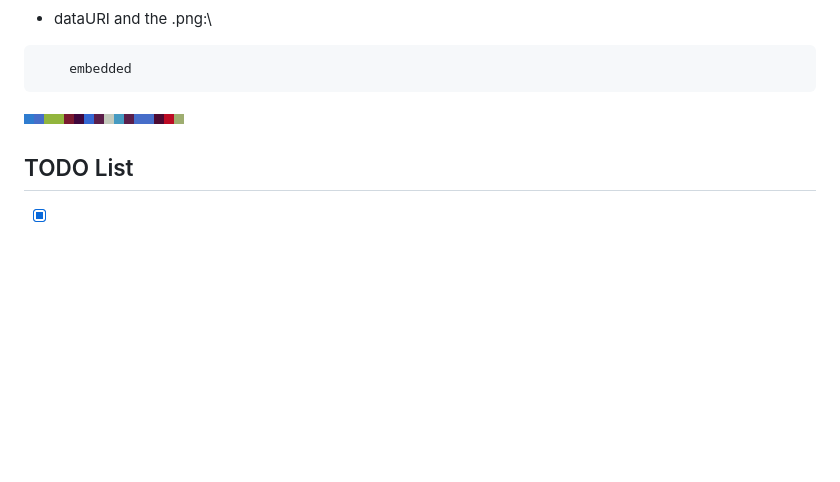
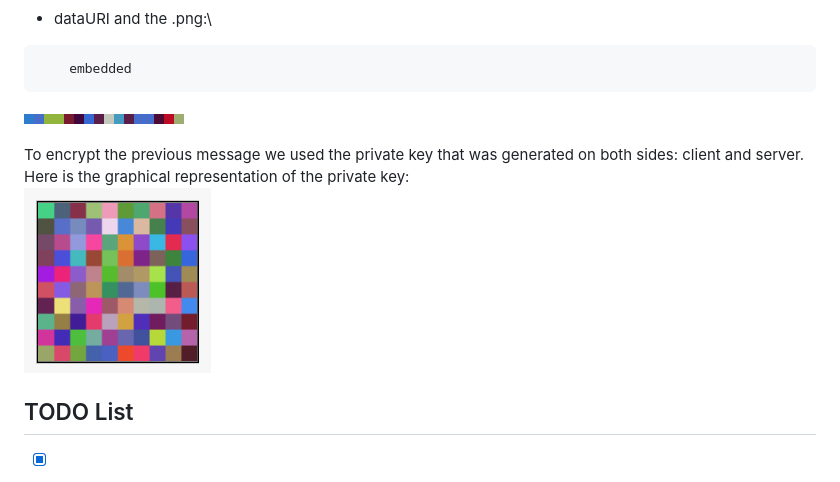
Before and after one commit to nichitatrifan/text_to_image, a Markdown page: README.md, the part around the change. GitHub-like rendering; pictures changed too: readme_res/private_key.png (added); blank space fills up the shorter version.

Commit message:
readme: key representation added

```diff
--- a/README.md
+++ b/README.md
@@ -63,6 +63,10 @@ Below you can find 3 main states of a message:
 
 ![image_representation](/readme_res/image_representation.png)
 
+To encrypt the previous message we used the private key that was generated on both sides: client and server.
+Here is the graphical representation of the private key:\
+![private_key](/readme_res/private_key.png)
+
 ## TODO List
 
 - [x] Router class
```
